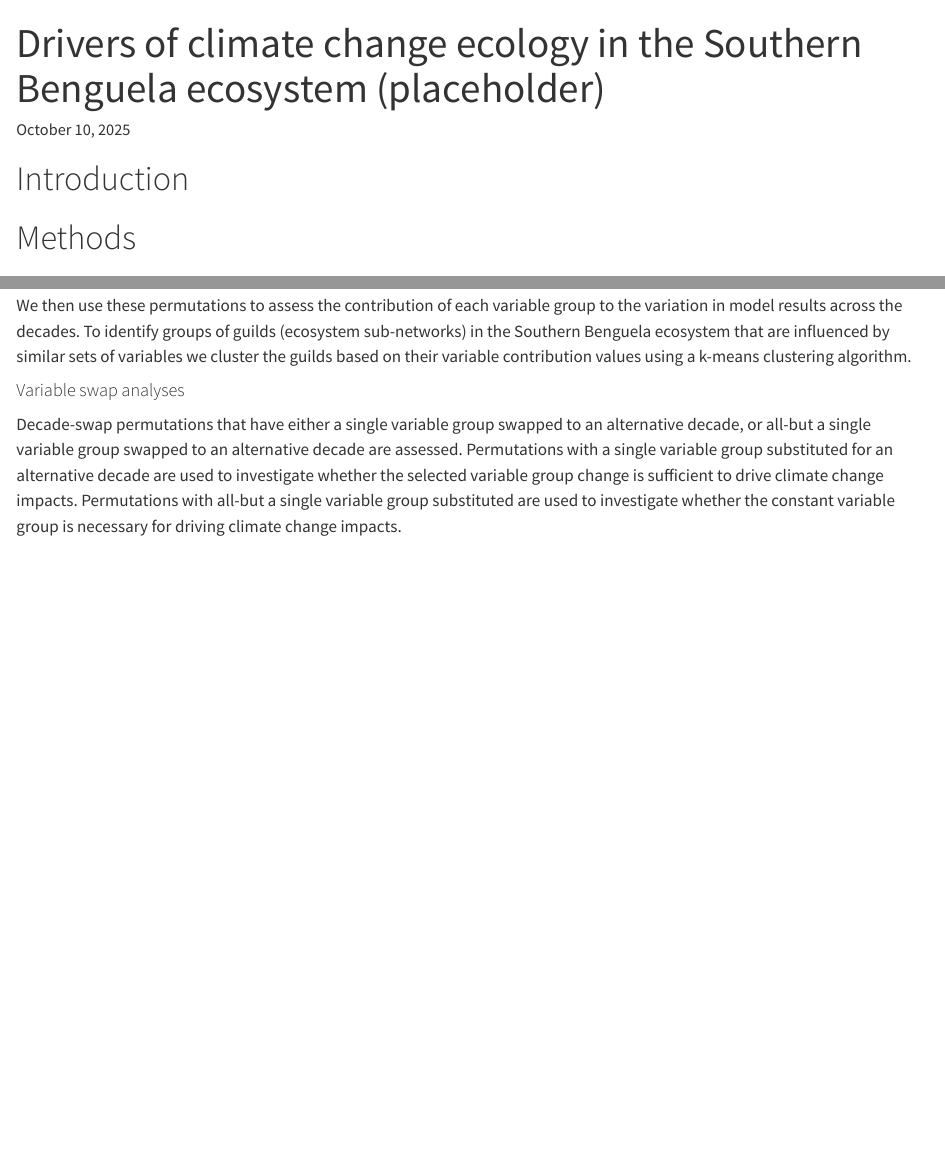
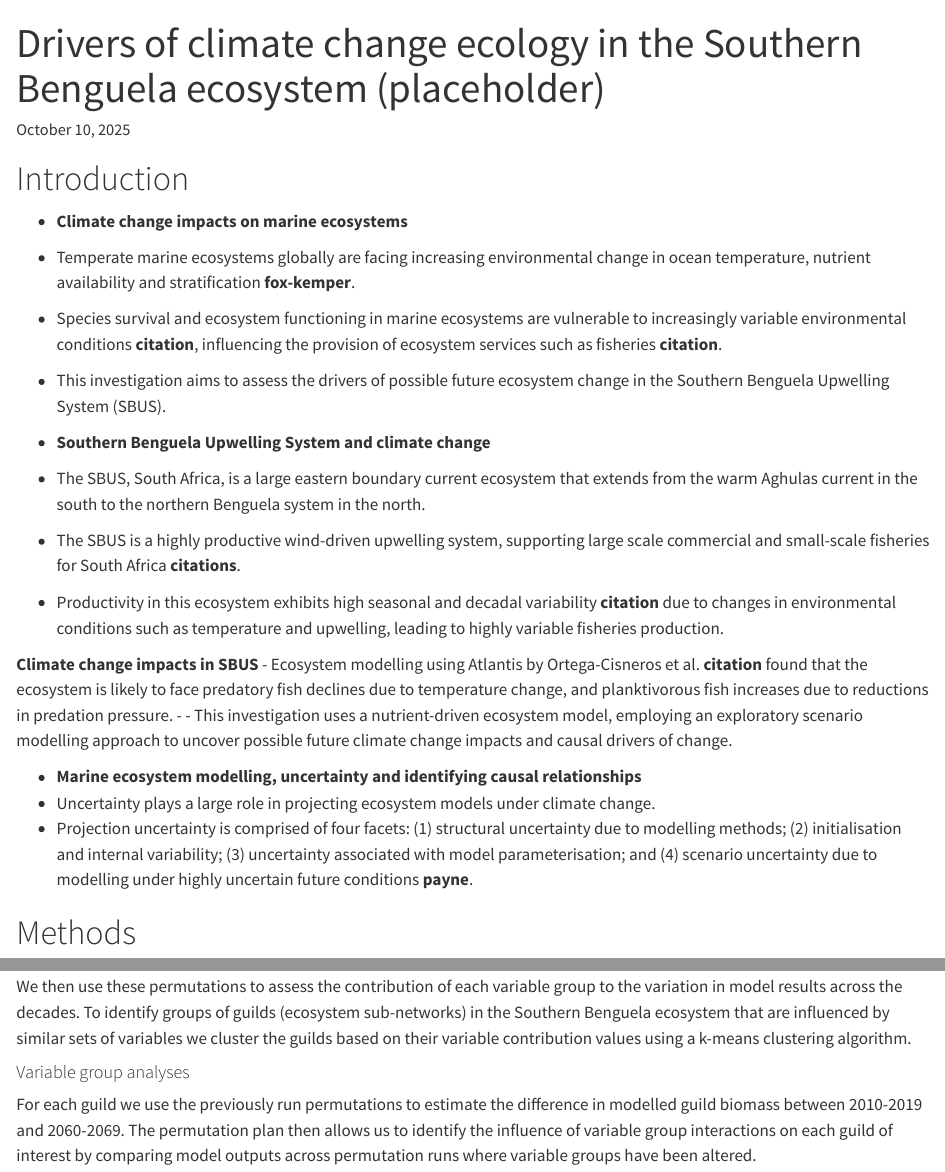
Before and after one commit to eco-ben/southafrica-se2e2climate, a Quarto document (paper/paper_draft_initial.qmd): the page in a window 1100 px wide, from its top, and a second part further down, joined at a grey line. Rendered offline with R 4.5, knitr and Pandoc in place of Quarto, with nearby package versions; drawn as R Markdown's standard HTML page in place of the format the file asks for.

Commit message:
Added framework for paper introduction

```diff
--- a/paper/paper_draft_initial.qmd
+++ b/paper/paper_draft_initial.qmd
@@ -35,6 +35,25 @@ editor:
 ---
 
 # Introduction
+
+- **Climate change impacts on marine ecosystems**
+- Temperate marine ecosystems globally are facing increasing environmental change in ocean temperature, nutrient availability and stratification **fox-kemper**.
+- Species survival and ecosystem functioning in marine ecosystems are vulnerable to increasingly variable environmental conditions **citation**, influencing the provision of ecosystem services such as fisheries **citation**.
+- This investigation aims to assess the drivers of possible future ecosystem change in the Southern Benguela Upwelling System (SBUS).
+
+- **Southern Benguela Upwelling System and climate change**
+- The SBUS, South Africa, is a large eastern boundary current ecosystem that extends from the warm Aghulas current in the south to the northern Benguela system in the north.
+- The SBUS is a highly productive wind-driven upwelling system, supporting large scale commercial and small-scale fisheries for South Africa **citations**.
+- Productivity in this ecosystem exhibits high seasonal and decadal variability **citation** due to changes in environmental conditions such as temperature and upwelling, leading to highly variable fisheries production.
+
+**Climate change impacts in SBUS**
+- Ecosystem modelling using Atlantis by Ortega-Cisneros et al. **citation** found that the ecosystem is likely to face predatory fish declines due to temperature change, and planktivorous fish increases due to reductions in predation pressure.
+-
+- This investigation uses a nutrient-driven ecosystem model, employing an exploratory scenario modelling approach to uncover possible future climate change impacts and causal drivers of change.
+
+- **Marine ecosystem modelling, uncertainty and identifying causal relationships**
+- Uncertainty plays a large role in projecting ecosystem models under climate change.
+- Projection uncertainty is comprised of four facets: (1) structural uncertainty due to modelling methods; (2) initialisation and internal variability; (3) uncertainty associated with model parameterisation; and (4) scenario uncertainty due to modelling under highly uncertain future conditions **payne**.
 
 # Methods
 
@@ -214,15 +233,12 @@ sub-networks) in the Southern Benguela ecosystem that are influenced by similar
 variables we cluster the guilds based on their variable contribution values using a k-means
 clustering algorithm.
 
-#### Variable swap analyses
+#### Variable group analyses
 
-Decade-swap permutations that have either a single variable group swapped to an alternative
-decade, or all-but a single variable group swapped to an alternative decade are assessed.
-Permutations with a single variable group substituted for an alternative decade are used to
-investigate whether the selected variable group change is sufficient to drive climate change
-impacts. Permutations with all-but a single variable group substituted are used to
-investigate whether the constant variable group is necessary for driving climate change
-impacts.
+For each guild we use the previously run permutations to estimate the difference in modelled
+guild biomass between 2010-2019 and 2060-2069. The permutation plan then allows us to
+identify the influence of variable group interactions on each guild of interest by comparing
+model outputs across permutation runs where variable groups have been altered.
 
 ## Further analyses
 
```
Also changed, not shown: paper/paper_draft_initial.qmd (8 more changed lines).
